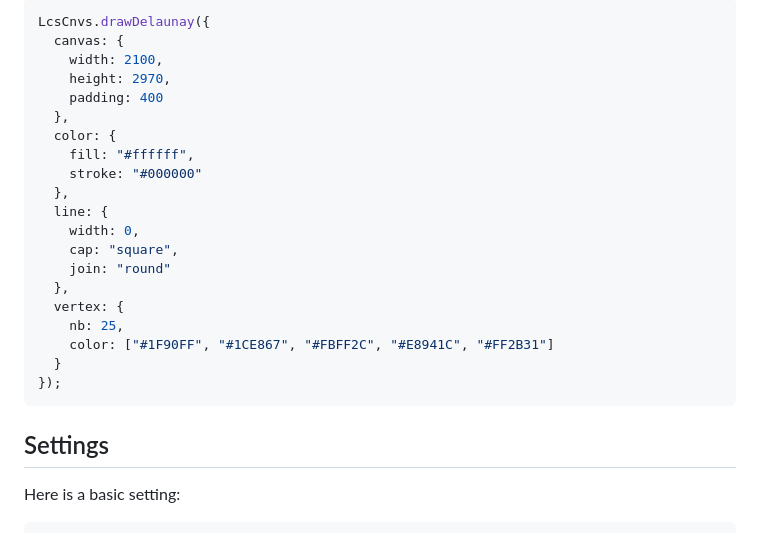
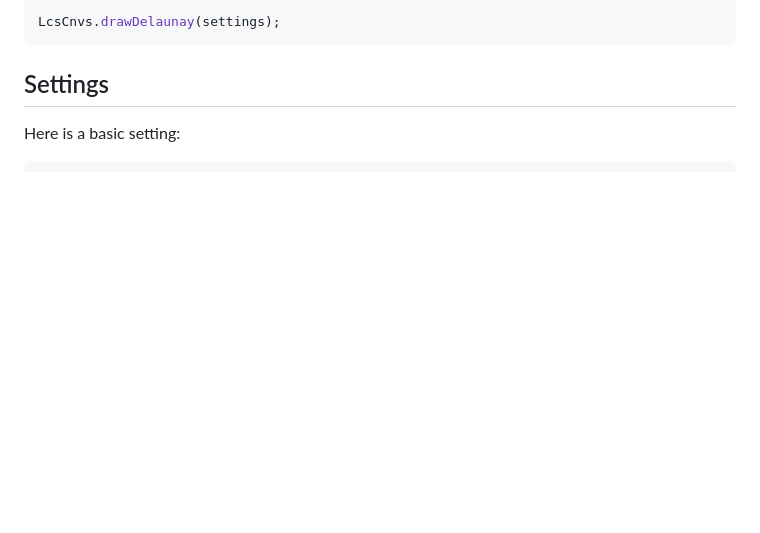
Before and after one commit to smndhm/cnvs-lcs, a Markdown page: README.md, the part around one of its changes. Rendered like a GitHub page; blank space fills up the shorter version.

````diff
--- a/README.md
+++ b/README.md
@@ -97,25 +40,6 @@ Since I couldn't find a way to get there I did research and find out [Delaunay t
 
 ```javascript
-LcsCnvs.drawDelaunay({
-  canvas: {
-    width: 2100,
-    height: 2970,
-    padding: 400
-  },
-  color: {
-    fill: "#ffffff",
-    stroke: "#000000"
-  },
-  line: {
-    width: 0,
-    cap: "square",
-    join: "round"
-  },
-  vertex: {
-    nb: 25,
-    color: ["#1F90FF", "#1CE867", "#FBFF2C", "#E8941C", "#FF2B31"]
-  }
-});
+LcsCnvs.drawDelaunay(settings);
 ```
 
 ## Settings
````
Also changed, not shown: other parts of README.md (+12 -63 lines), README/method-01-b.png (added), README/method-03-b.png (added), README/method-04-b.png (added), README/thbt-drw.png (added).
